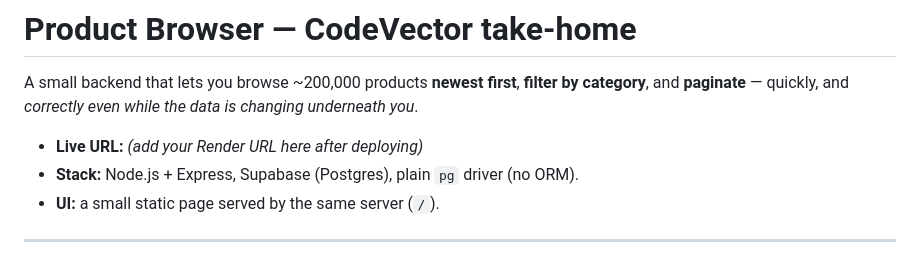
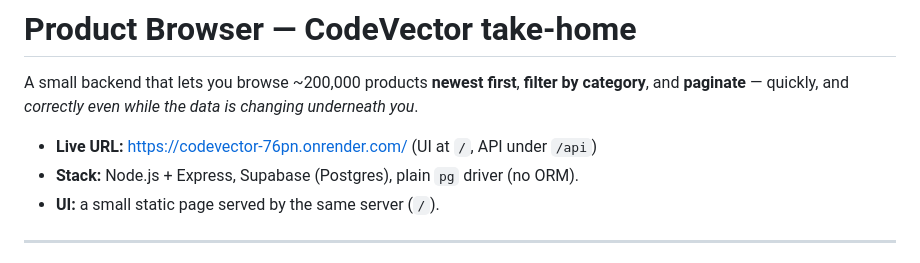
Before and after one commit to SheinRG/CodeVector, a Markdown page: README.md, the part around the change. Drawn GitHub-style.

Commit message:
Add live Render URL to README
Co-Authored-By: Claude Opus 4.8 <noreply@anthropic.com>

```diff
--- a/README.md
+++ b/README.md
@@ -4,7 +4,7 @@ A small backend that lets you browse ~200,000 products **newest first**, **filte
 by category**, and **paginate** — quickly, and *correctly even while the data is
 changing underneath you*.
 
-- **Live URL:** _(add your Render URL here after deploying)_
+- **Live URL:** https://codevector-76pn.onrender.com/ (UI at `/`, API under `/api`)
 - **Stack:** Node.js + Express, Supabase (Postgres), plain `pg` driver (no ORM).
 - **UI:** a small static page served by the same server (`/`).
 
```
